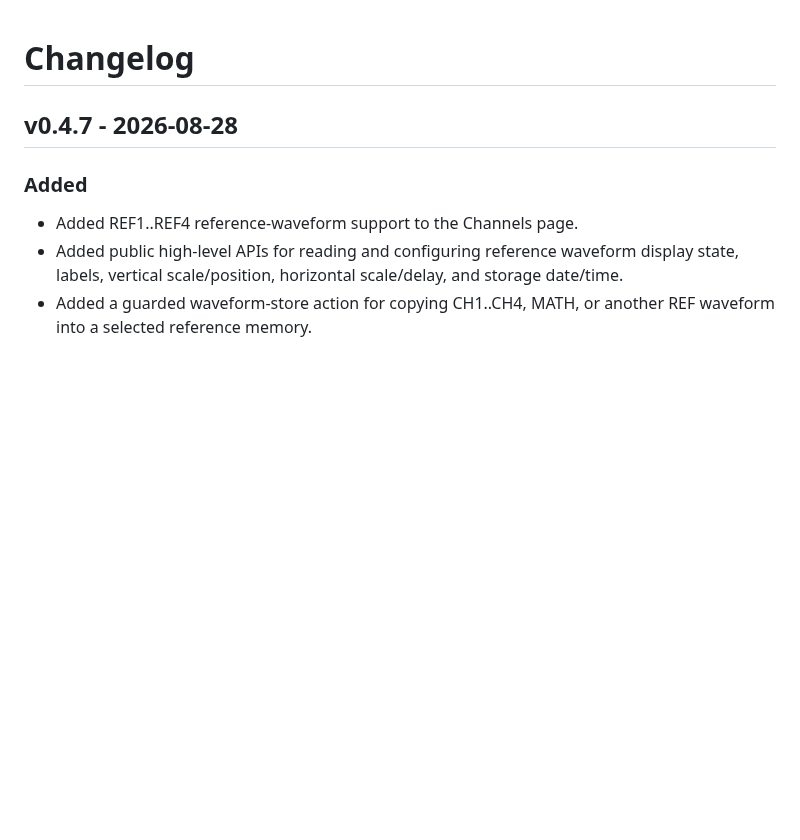
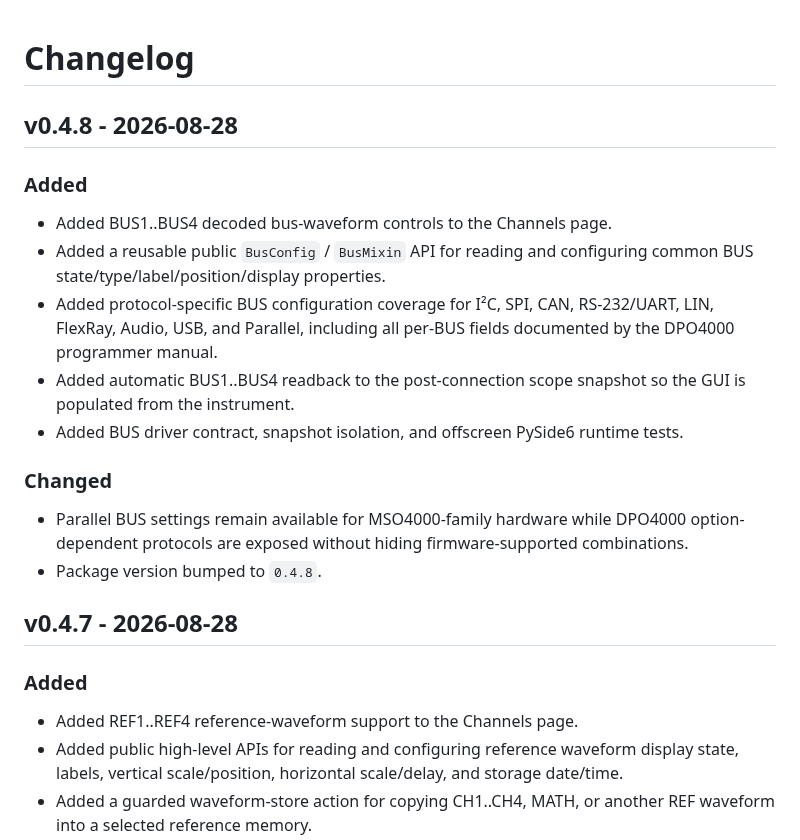
Before and after one commit to ami3go/Tektronix_DPO4000_utils, a Markdown page: CHANGELOG.md, the part around the change. Rendered like a GitHub page; blank space fills up the shorter version.

Commit message:
Document BUS channel support in v0.4.8

```diff
--- a/CHANGELOG.md
+++ b/CHANGELOG.md
@@ -1,4 +1,19 @@
 # Changelog
+
+## v0.4.8 - 2026-08-28
+
+### Added
+
+- Added BUS1..BUS4 decoded bus-waveform controls to the Channels page.
+- Added a reusable public `BusConfig` / `BusMixin` API for reading and configuring common BUS state/type/label/position/display properties.
+- Added protocol-specific BUS configuration coverage for I²C, SPI, CAN, RS-232/UART, LIN, FlexRay, Audio, USB, and Parallel, including all per-BUS fields documented by the DPO4000 programmer manual.
+- Added automatic BUS1..BUS4 readback to the post-connection scope snapshot so the GUI is populated from the instrument.
+- Added BUS driver contract, snapshot isolation, and offscreen PySide6 runtime tests.
+
+### Changed
+
+- Parallel BUS settings remain available for MSO4000-family hardware while DPO4000 option-dependent protocols are exposed without hiding firmware-supported combinations.
+- Package version bumped to `0.4.8`.
 
 ## v0.4.7 - 2026-08-28
 
```
